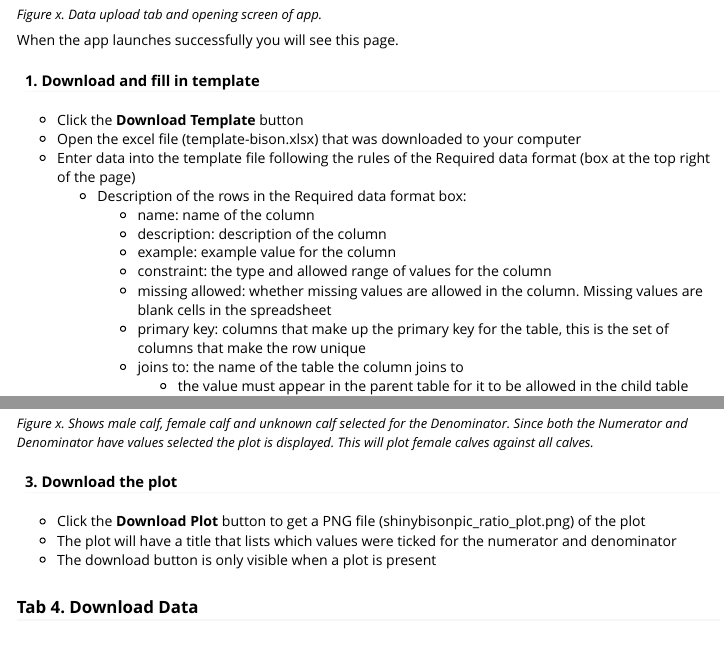
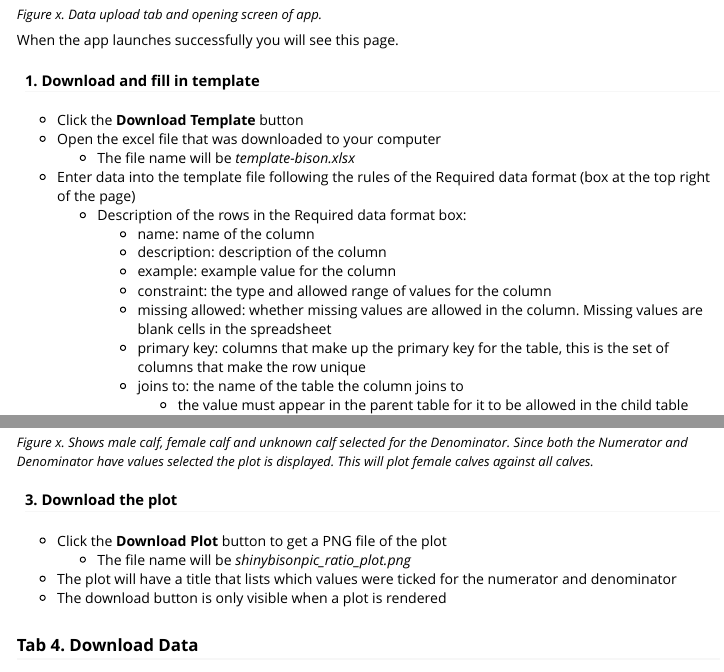
Before and after one commit to poissonconsulting/shinybisonpic, an R Markdown document (vignettes/user-guide.Rmd): the page in a window 1100 px wide, from 1320 px down, and a second part further down, joined at a grey line. Rendered offline with R 4.5, knitr and Pandoc, with nearby package versions.

Commit message:
wording changes

```diff
--- a/vignettes/user-guide.Rmd
+++ b/vignettes/user-guide.Rmd
@@ -43,7 +43,8 @@ When the app launches successfully you will see this page.
 #### 1. Download and fill in template
 
 - Click the **Download Template** button
-- Open the excel file (template-bison.xlsx) that was downloaded to your computer
+- Open the excel file that was downloaded to your computer
+  - The file name will be *template-bison.xlsx*
 - Enter data into the template file following the rules of the Required data format (box at the top right of the page)
   - Description of the rows in the Required data format box:
     - name: name of the column
@@ -154,9 +155,10 @@ knitr::include_graphics("images/plot-data-num-den-selected.png")
 
 #### 3. Download the plot
 
-- Click the **Download Plot** button to get a PNG file (shinybisonpic_ratio_plot.png) of the plot
+- Click the **Download Plot** button to get a PNG file of the plot
+  - The file name will be *shinybisonpic_ratio_plot.png*
 - The plot will have a title that lists which values were ticked for the numerator and denominator
-- The download button is only visible when a plot is present
+- The download button is only visible when a plot is rendered
 
 ### Tab 4. Download Data
 
```
Also changed, not shown: vignettes/user-guide.Rmd (4 more changed lines).
